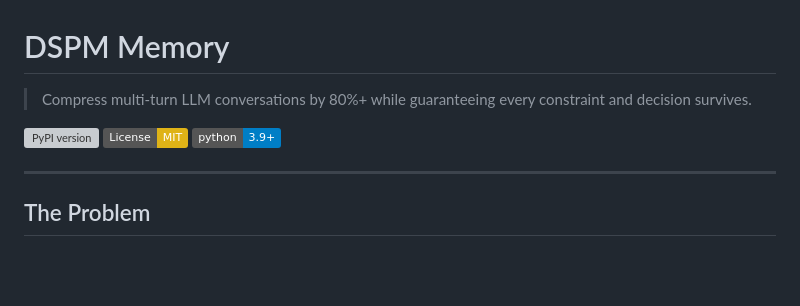
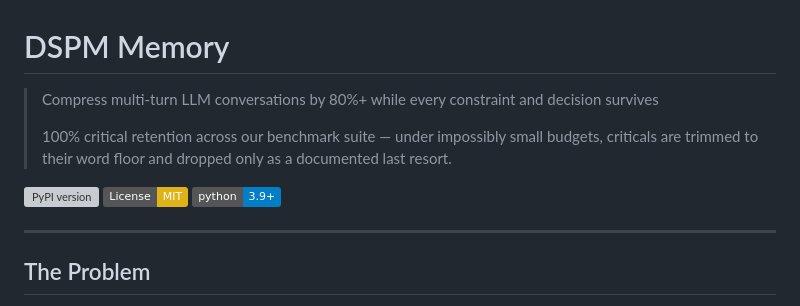
Before and after one commit to zatchbell1311-wq/Kernl, a Markdown page: README.md, the part around the change. Drawn GitHub-style; badges without logos; blank space fills up the shorter version; grey boxes are pictures that could not be loaded.

```diff
--- a/README.md
+++ b/README.md
@@ -1,8 +1,10 @@
 # DSPM Memory
 
-> Compress multi-turn LLM conversations by 80%+ while guaranteeing every constraint and decision survives.
+> Compress multi-turn LLM conversations by 80%+ while every constraint and decision survives
+>
+> 100% critical retention across our benchmark suite — under impossibly small budgets, criticals are trimmed to their word floor and dropped only as a documented last resort.
 
-   [![PyPI version](https://img.shields.io/pypi/v/dspm-memory?label=pypi&cacheSeconds=300)](https://pypi.org/project/dspm-memory/)
+[![PyPI version](https://img.shields.io/pypi/v/dspm-memory?label=pypi&cacheSeconds=300)](https://pypi.org/project/dspm-memory/)
 [![License: MIT](https://img.shields.io/badge/License-MIT-yellow.svg)](https://opensource.org/licenses/MIT)
 [![Python 3.9+](https://img.shields.io/badge/python-3.9+-blue.svg)](https://www.python.org/downloads/)
 
```
